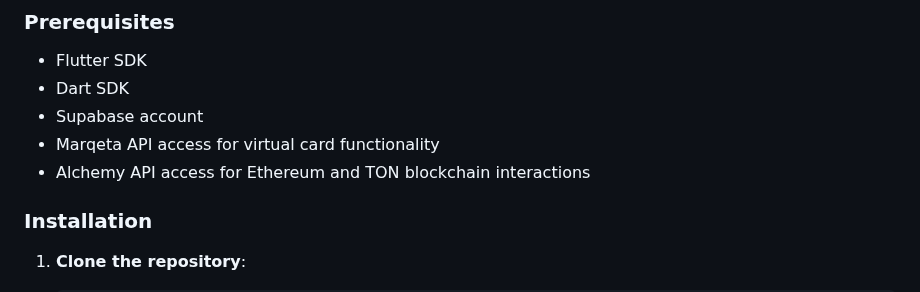
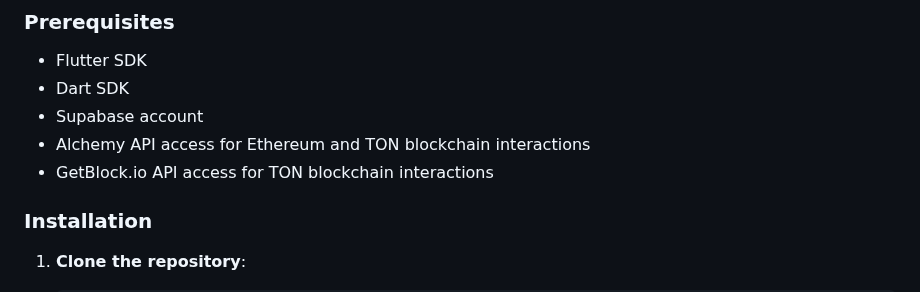
Before and after one commit to sissinou-moon/cryptowallet, a Markdown page: README.md, the part around the change. Drawn GitHub-style.

```diff
--- a/README.md
+++ b/README.md
@@ -19,8 +19,8 @@ The **Crypto Wallet App** is a mobile application developed with Flutter that al
 - Flutter SDK
 - Dart SDK
 - Supabase account
-- Marqeta API access for virtual card functionality
 - Alchemy API access for Ethereum and TON blockchain interactions
+- GetBlock.io API access for TON blockchain interactions
 
 ### Installation
 1. **Clone the repository**:
```
